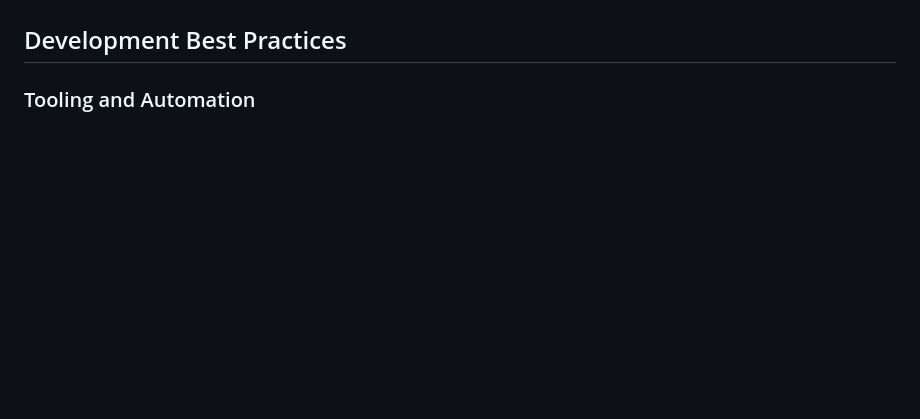
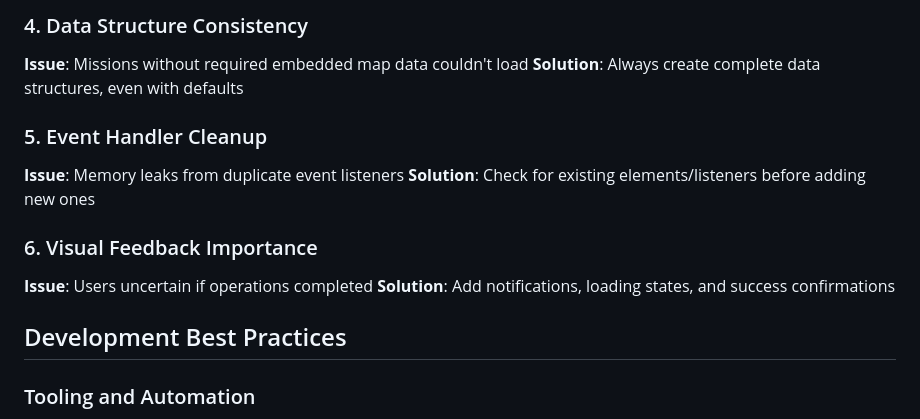
Before and after one commit to ndokutovich/cyberops, a Markdown page: CLAUDE.md, the part around one of its changes. Drawn GitHub-style; blank space fills up the shorter version.

```diff
--- a/CLAUDE.md
+++ b/CLAUDE.md
@@ -298,3 +363,15 @@ All interactions use the H key with context-sensitive behavior:
+### 4. Data Structure Consistency
+**Issue**: Missions without required embedded map data couldn't load
+**Solution**: Always create complete data structures, even with defaults
+
+### 5. Event Handler Cleanup
+**Issue**: Memory leaks from duplicate event listeners
+**Solution**: Check for existing elements/listeners before adding new ones
+
+### 6. Visual Feedback Importance
+**Issue**: Users uncertain if operations completed
+**Solution**: Add notifications, loading states, and success confirmations
+
 ## Development Best Practices
 
 ### Tooling and Automation
```
Also changed, not shown: other parts of CLAUDE.md (+106 -0 lines).
